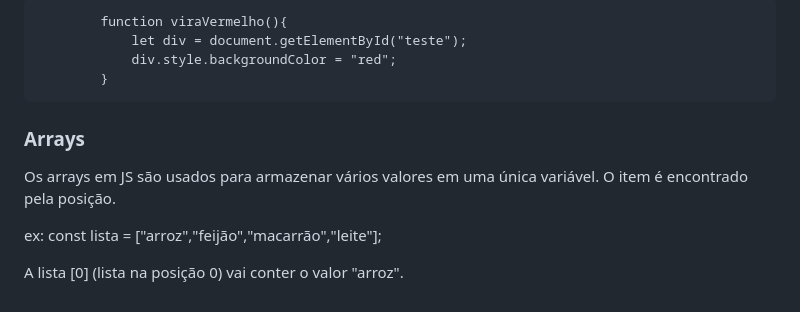
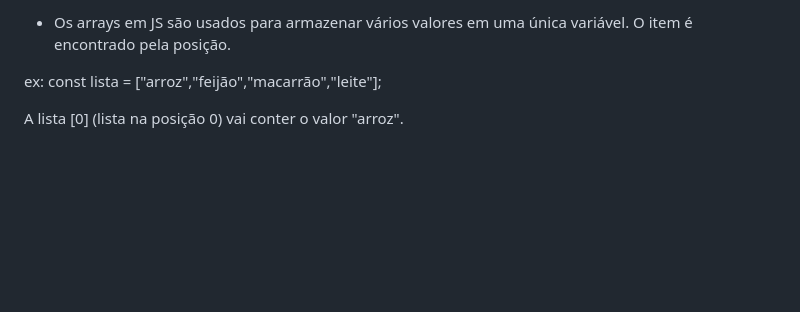
Before and after one commit to emanuellyfernandes/javascript, a Markdown page: readme.md, the part around the change printed below. Drawn GitHub-style; blank space fills up the shorter version.

```diff
--- a/readme.md
+++ b/readme.md
@@ -220,15 +218,5 @@ Meus exemplos
 
-            function viraVermelho(){
-                let div = document.getElementById("teste");
-                div.style.backgroundColor = "red";
-            }
-
-
-
-
-<h3>Arrays</h3>
-
-Os arrays em JS são usados para armazenar vários valores em uma única variável. O item é encontrado pela posição.
+* Os arrays em JS são usados para armazenar vários valores em uma única variável. O item é encontrado pela posição.
 
 ex: const lista = ["arroz","feijão","macarrão","leite"];
 
```
Also changed, not shown: other parts of readme.md (+62 -62 lines), projetos/calculadora/readme.md (added, +12 -0 lines), js.png (added), projetos/todo-list/readme.md (added), 4 other files.
